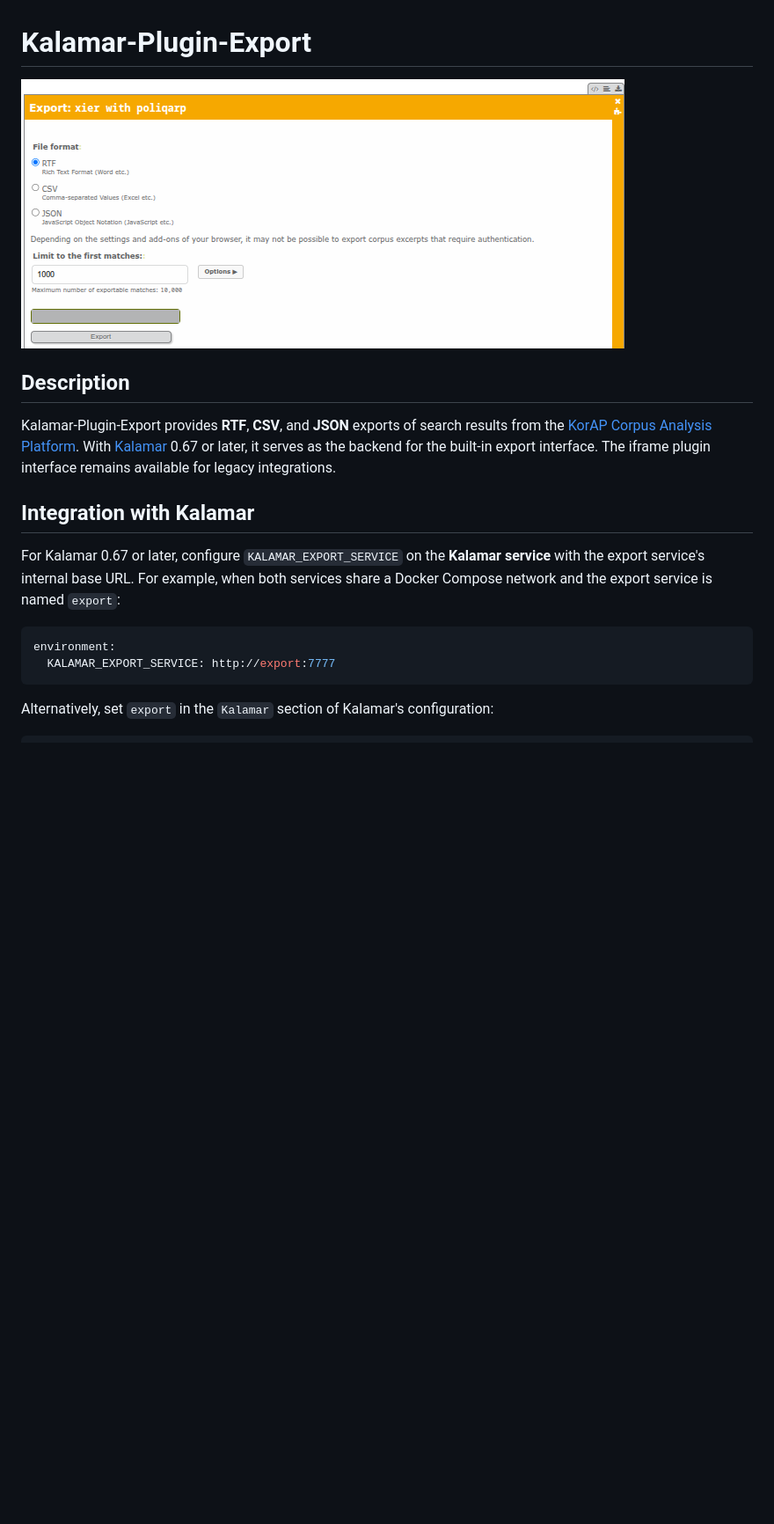
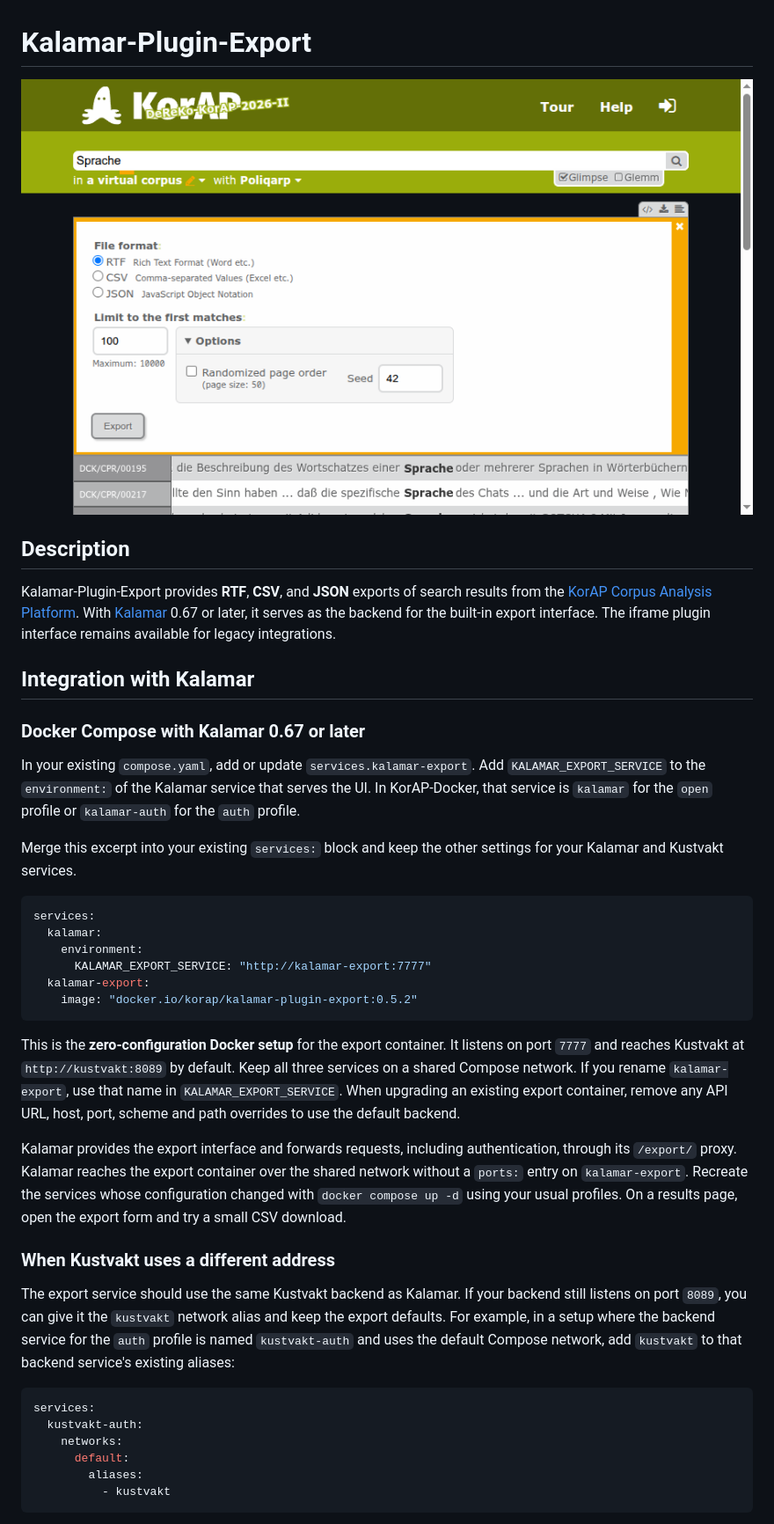
Before and after one commit to KorAP/Kalamar-Plugin-Export, a Markdown page: README.md, the part around one of its changes. Shown at 88% size. Drawn GitHub-style; pictures changed too: misc/kalamar-export-screenshot.png; blank space fills up the shorter version.

````diff
--- a/README.md
+++ b/README.md
@@ -1,6 +1,6 @@
 # Kalamar-Plugin-Export
 
-![Kalamar-Plugin-Export Screenshot](https://raw.githubusercontent.com/KorAP/Kalamar-Plugin-Export/master/misc/kalamar-export-screenshot.png)
+![Kalamar search results with the built-in export form open](misc/kalamar-export-screenshot.png)
 
 ## Description
 
@@ -13,13 +13,53 @@ available for legacy integrations.
 
 ## Integration with Kalamar
 
-For Kalamar 0.67 or later, configure `KALAMAR_EXPORT_SERVICE` on the **Kalamar
-service** with the export service's internal base URL. For example, when both
-services share a Docker Compose network and the export service is named `export`:
+### Docker Compose with Kalamar 0.67 or later
+
+In your existing `compose.yaml`, add or update `services.kalamar-export`. Add
+`KALAMAR_EXPORT_SERVICE` to the `environment:` of the Kalamar service that
+serves the UI. In KorAP-Docker, that service is `kalamar` for the `open` profile
+or `kalamar-auth` for the `auth` profile.
+
+Merge this excerpt into your existing `services:` block and keep the other
+settings for your Kalamar and Kustvakt services.
 
 ```yaml
-environment:
-  KALAMAR_EXPORT_SERVICE: http://export:7777
+services:
+  kalamar:
+    environment:
+      KALAMAR_EXPORT_SERVICE: "http://kalamar-export:7777"
+  kalamar-export:
+    image: "docker.io/korap/kalamar-plugin-export:0.5.2"
 ```
 
-Alternatively, set `export` in the `Kalamar` section of Kalamar's configuration:
+This is the **zero-configuration Docker setup** for the export container. It
+listens on port `7777` and reaches Kustvakt at `http://kustvakt:8089` by default.
+Keep all three services on a shared Compose network. If you rename
+`kalamar-export`, use that name in `KALAMAR_EXPORT_SERVICE`. When upgrading an
+existing export container, remove any API URL, host, port, scheme and path
+overrides to use the default backend.
+
+Kalamar provides the export interface and forwards requests, including
+authentication, through its `/export/` proxy. Kalamar reaches the export
+container over the shared network without a `ports:` entry on `kalamar-export`.
+Recreate the services whose configuration changed with `docker compose up -d`
+using your usual profiles. On a results page, open the export form and try a
+small CSV download.
+
+### When Kustvakt uses a different address
+
+The export service should use the same Kustvakt backend as Kalamar. If your
+backend still listens on port `8089`, you can give it the `kustvakt` network
+alias and keep the export defaults. For example, in a setup where the backend
+service for the `auth` profile is named `kustvakt-auth` and uses the default
+Compose network, add `kustvakt` to that backend service's existing aliases:
+
+```yaml
+services:
+  kustvakt-auth:
+    networks:
+      default:
+        aliases:
+          - kustvakt
+```
+
````
Also changed, not shown: other parts of README.md (+35 -32 lines), 2 other files.
